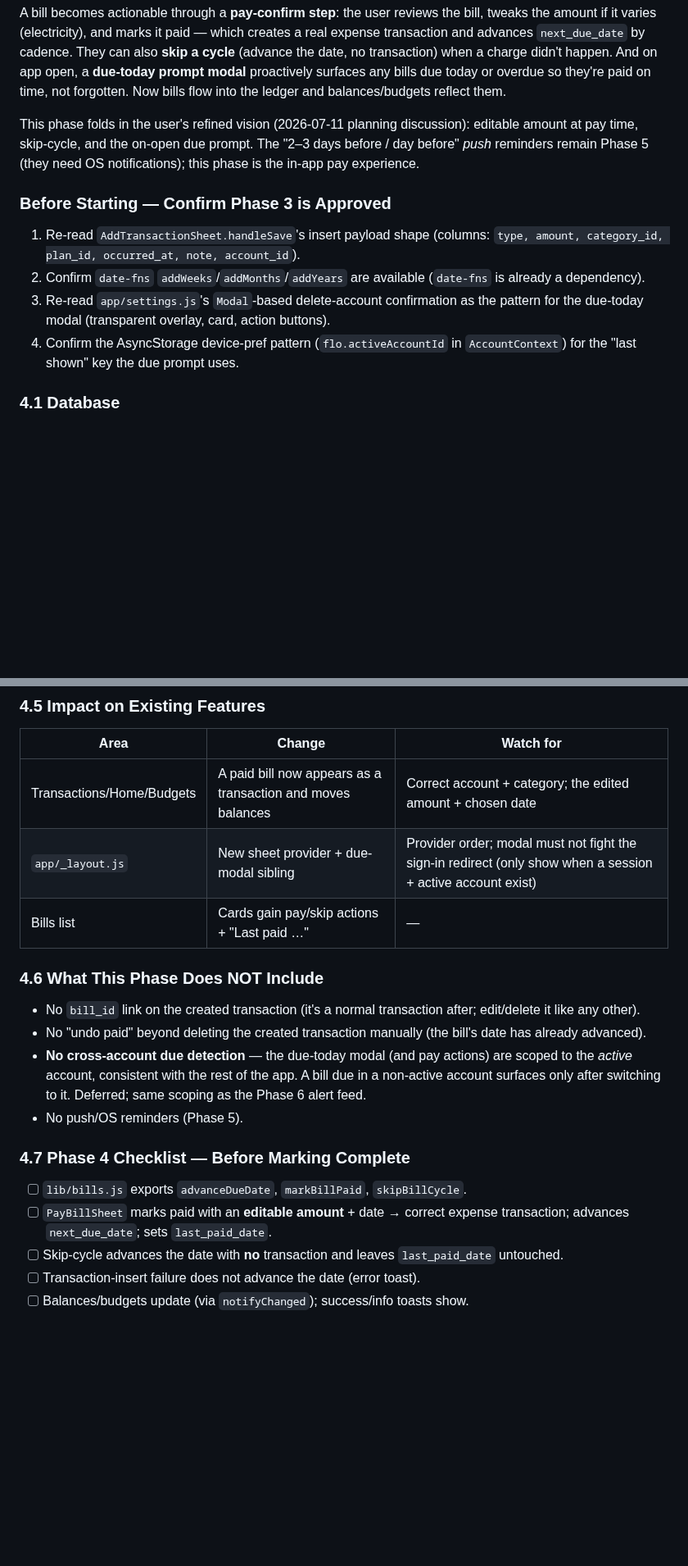
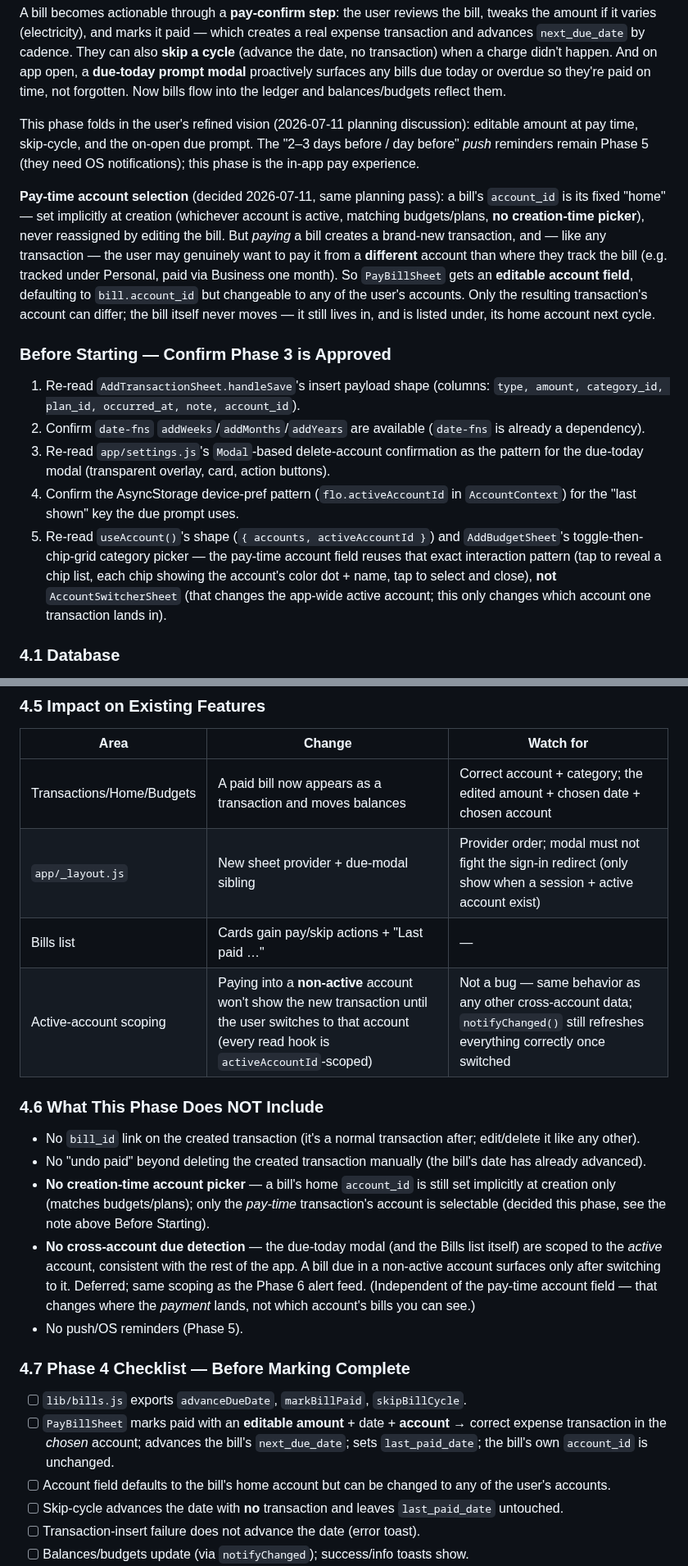
Before and after one commit to Shanks026/flo-expense-tracker-jul26, a Markdown page: .claude/features/04-notifications-and-recurring-bills.md, 2 parts joined by grey strips. Shown at 82% size. Drawn GitHub-style; blank space fills up the shorter version.

```diff
--- a/.claude/features/04-notifications-and-recurring-bills.md
+++ b/.claude/features/04-notifications-and-recurring-bills.md
@@ -546,6 +546,18 @@ editable amount at pay time, skip-cycle, and the on-open due prompt. The
 "2–3 days before / day before" *push* reminders remain Phase 5 (they need OS
 notifications); this phase is the in-app pay experience.
 
+**Pay-time account selection** (decided 2026-07-11, same planning pass): a
+bill's `account_id` is its fixed "home" — set implicitly at creation (whichever
+account is active, matching budgets/plans, **no creation-time picker**), never
+reassigned by editing the bill. But *paying* a bill creates a brand-new
+transaction, and — like any transaction — the user may genuinely want to pay
+it from a **different** account than where they track the bill (e.g. tracked
+under Personal, paid via Business one month). So `PayBillSheet` gets an
+**editable account field**, defaulting to `bill.account_id` but changeable to
+any of the user's accounts. Only the resulting transaction's account can
+differ; the bill itself never moves — it still lives in, and is listed under,
+its home account next cycle.
+
 ### Before Starting — Confirm Phase 3 is Approved
 1. Re-read `AddTransactionSheet.handleSave`'s insert payload shape (columns:
    `type, amount, category_id, plan_id, occurred_at, note, account_id`).
@@ -555,6 +567,12 @@ notifications); this phase is the in-app pay experience.
    pattern for the due-today modal (transparent overlay, card, action buttons).
 4. Confirm the AsyncStorage device-pref pattern (`flo.activeAccountId` in
    `AccountContext`) for the "last shown" key the due prompt uses.
+5. Re-read `useAccount()`'s shape (`{ accounts, activeAccountId }`) and
+   `AddBudgetSheet`'s toggle-then-chip-grid category picker — the pay-time
+   account field reuses that exact interaction pattern (tap to reveal a chip
+   list, each chip showing the account's color dot + name, tap to select and
+   close), **not** `AccountSwitcherSheet` (that changes the app-wide active
+   account; this only changes which account one transaction lands in).
 
 ### 4.1 Database
 No schema changes — `last_paid_date` already exists (Phase 3). This phase is
@@ -628,24 +653,32 @@ components/
 ### 4.5 Impact on Existing Features
 | Area | Change | Watch for |
 |---|---|---|
-| Transactions/Home/Budgets | A paid bill now appears as a transaction and moves balances | Correct account + category; the edited amount + chosen date |
+| Transactions/Home/Budgets | A paid bill now appears as a transaction and moves balances | Correct account + category; the edited amount + chosen date + chosen account |
 | `app/_layout.js` | New sheet provider + due-modal sibling | Provider order; modal must not fight the sign-in redirect (only show when a session + active account exist) |
 | Bills list | Cards gain pay/skip actions + "Last paid …" | — |
+| Active-account scoping | Paying into a **non-active** account won't show the new transaction until the user switches to that account (every read hook is `activeAccountId`-scoped) | Not a bug — same behavior as any other cross-account data; `notifyChanged()` still refreshes everything correctly once switched |
 
 ### 4.6 What This Phase Does NOT Include
 - No `bill_id` link on the created transaction (it's a normal transaction after;
   edit/delete it like any other).
 - No "undo paid" beyond deleting the created transaction manually (the bill's
   date has already advanced).
-- **No cross-account due detection** — the due-today modal (and pay actions) are
-  scoped to the *active* account, consistent with the rest of the app. A bill
-  due in a non-active account surfaces only after switching to it. Deferred;
-  same scoping as the Phase 6 alert feed.
+- **No creation-time account picker** — a bill's home `account_id` is still set
+  implicitly at creation only (matches budgets/plans); only the *pay-time*
+  transaction's account is selectable (decided this phase, see the note above
+  Before Starting).
+- **No cross-account due detection** — the due-today modal (and the Bills list
+  itself) are scoped to the *active* account, consistent with the rest of the
+  app. A bill due in a non-active account surfaces only after switching to it.
+  Deferred; same scoping as the Phase 6 alert feed. (Independent of the pay-time
+  account field — that changes where the *payment* lands, not which account's
+  bills you can see.)
 - No push/OS reminders (Phase 5).
 
 ### 4.7 Phase 4 Checklist — Before Marking Complete
 - [ ] `lib/bills.js` exports `advanceDueDate`, `markBillPaid`, `skipBillCycle`.
-- [ ] `PayBillSheet` marks paid with an **editable amount** + date → correct expense transaction; advances `next_due_date`; sets `last_paid_date`.
+- [ ] `PayBillSheet` marks paid with an **editable amount** + date + **account** → correct expense transaction in the *chosen* account; advances the bill's `next_due_date`; sets `last_paid_date`; the bill's own `account_id` is unchanged.
+- [ ] Account field defaults to the bill's home account but can be changed to any of the user's accounts.
 - [ ] Skip-cycle advances the date with **no** transaction and leaves `last_paid_date` untouched.
 - [ ] Transaction-insert failure does not advance the date (error toast).
 - [ ] Balances/budgets update (via `notifyChanged`); success/info toasts show.
```
Also changed, not shown: other parts of .claude/features/04-notifications-and-recurring-bills.md (+19 -12 lines).
